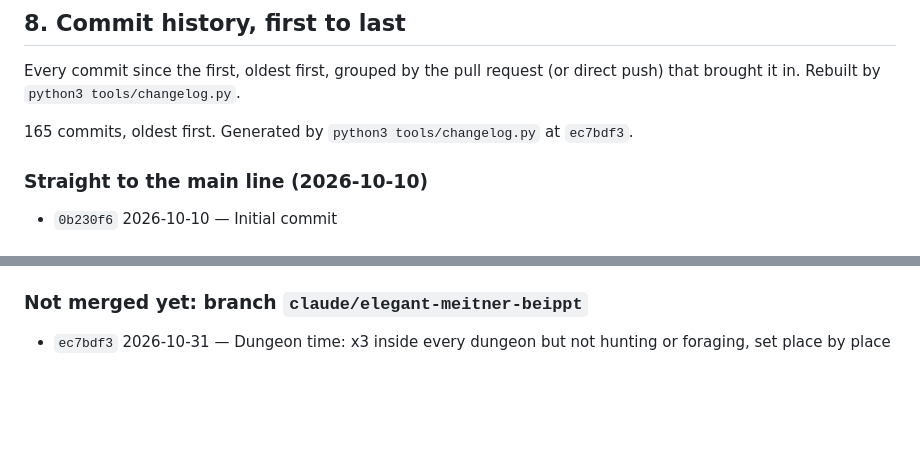
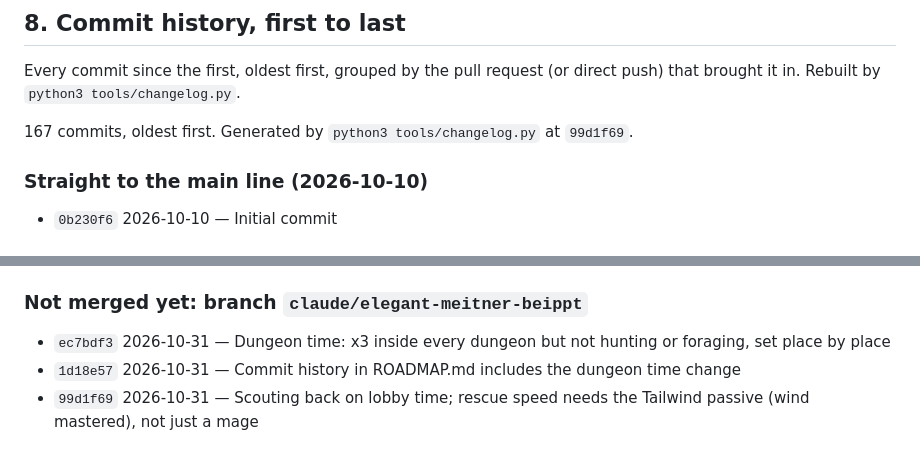
Before and after one commit to SpaRroW410/slime_gacha_game, a Markdown page: docs/ROADMAP.md, 2 parts joined by grey strips. Rendered like a GitHub page; blank space fills up the shorter version.

Commit message:
Commit history in ROADMAP.md includes the Tailwind change
Co-Authored-By: Claude Sonnet 5.5 <noreply@anthropic.com>
Claude-Session: https://claude.ai/code/session_01XnAaPERmqg7fTvEAgm3DYo

```diff
--- a/docs/ROADMAP.md
+++ b/docs/ROADMAP.md
@@ -748,7 +748,7 @@ Every commit since the first, oldest first, grouped by the pull request (or dire
 
 <!-- changelog:start -->
 
-165 commits, oldest first. Generated by `python3 tools/changelog.py` at `ec7bdf3`.
+167 commits, oldest first. Generated by `python3 tools/changelog.py` at `99d1f69`.
 
 ### Straight to the main line (2026-10-10)
 
@@ -998,5 +998,7 @@ Every commit since the first, oldest first, grouped by the pull request (or dire
 ### Not merged yet: branch `claude/elegant-meitner-beippt`
 
 - `ec7bdf3` 2026-10-31 — Dungeon time: x3 inside every dungeon but not hunting or foraging, set place by place
+- `1d18e57` 2026-10-31 — Commit history in ROADMAP.md includes the dungeon time change
+- `99d1f69` 2026-10-31 — Scouting back on lobby time; rescue speed needs the Tailwind passive (wind mastered), not just a mage
 
 <!-- changelog:end -->
```
